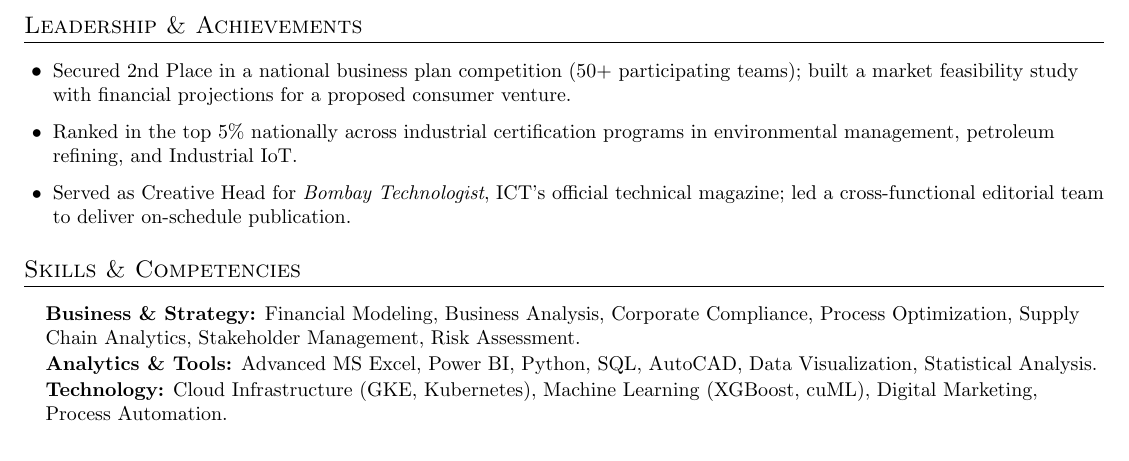
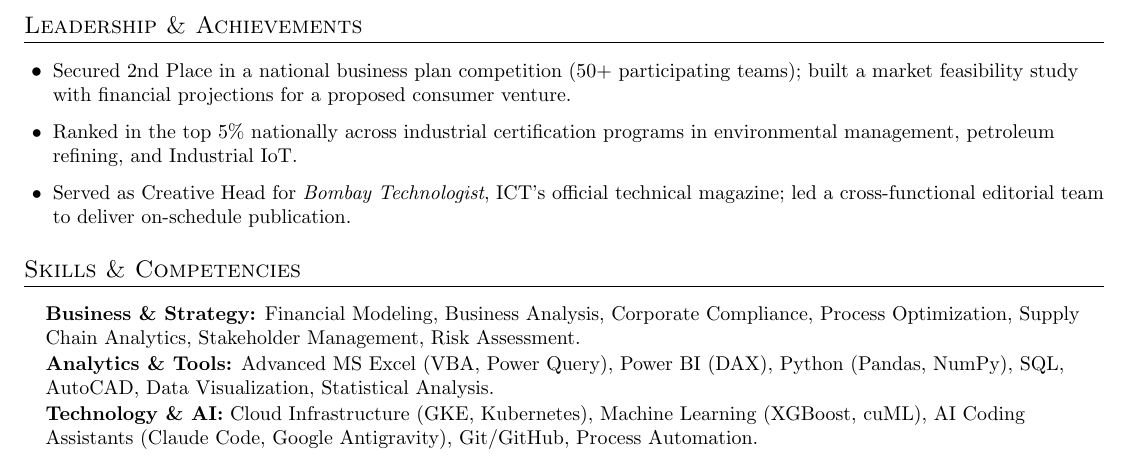
Before and after one commit to ShreyasThakur11/Resume, a LaTeX CV (resume.tex): part of page 2 of 2, cut so that both start at the same text. Compiled offline with pdfLaTeX.

Commit message:
style: expand skills section with Git, advanced Excel/Power BI, and AI coding assistants

```diff
--- a/resume.tex
+++ b/resume.tex
@@ -207,9 +207,9 @@
 
   \small \item \textbf{Business \& Strategy:} Financial Modeling, Business Analysis, Corporate Compliance, Process Optimization, Supply Chain Analytics, Stakeholder Management, Risk Assessment.
 
-  \small \item \textbf{Analytics \& Tools:} Advanced MS Excel, Power BI, Python, SQL, AutoCAD, Data Visualization, Statistical Analysis.
+  \small \item \textbf{Analytics \& Tools:} Advanced MS Excel (VBA, Power Query), Power BI (DAX), Python (Pandas, NumPy), SQL, AutoCAD, Data Visualization, Statistical Analysis.
 
-  \small \item \textbf{Technology:} Cloud Infrastructure (GKE, Kubernetes), Machine Learning (XGBoost, cuML), Digital Marketing, Process Automation.
+  \small \item \textbf{Technology \& AI:} Cloud Infrastructure (GKE, Kubernetes), Machine Learning (XGBoost, cuML), AI Coding Assistants (Claude Code, Google Antigravity), Git/GitHub, Process Automation.
 
 \end{itemize}
 
```
